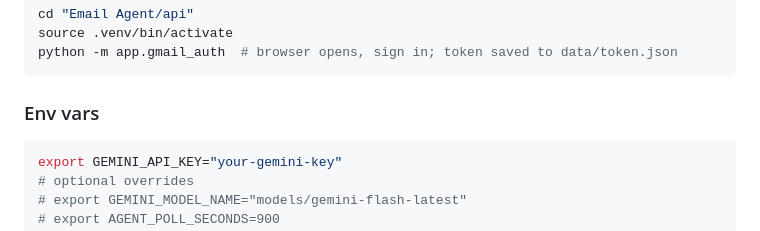
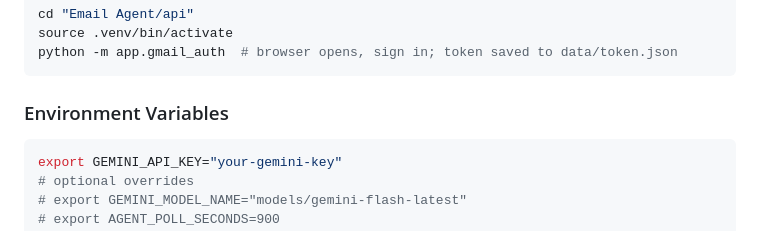
Before and after one commit to nakshatra-7/Email-Agent, a Markdown page: README.md, the part around the change. Rendered like a GitHub page.

````diff
--- a/README.md
+++ b/README.md
@@ -44,7 +44,7 @@ source .venv/bin/activate
 python -m app.gmail_auth  # browser opens, sign in; token saved to data/token.json
 ```
 
-### Env vars
+### Environment Variables
 ```bash
 export GEMINI_API_KEY="your-gemini-key"
 # optional overrides
````
